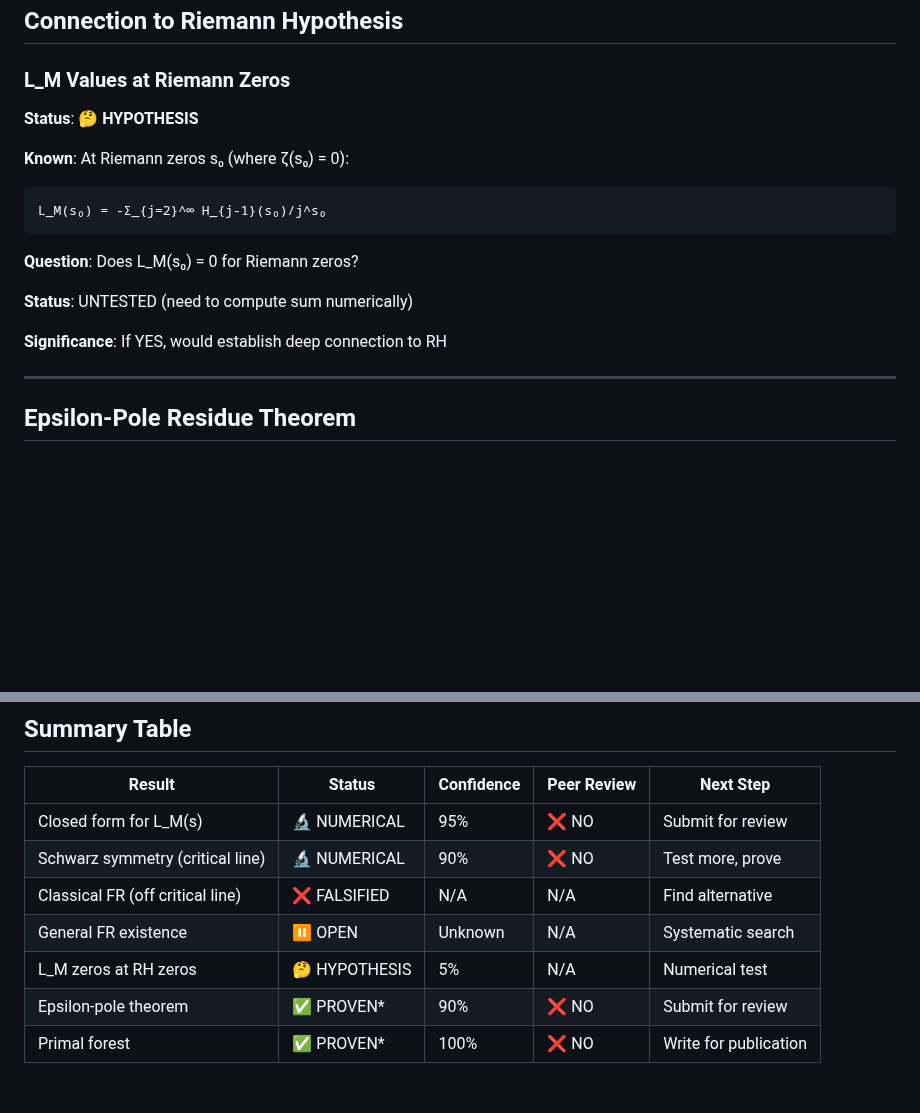
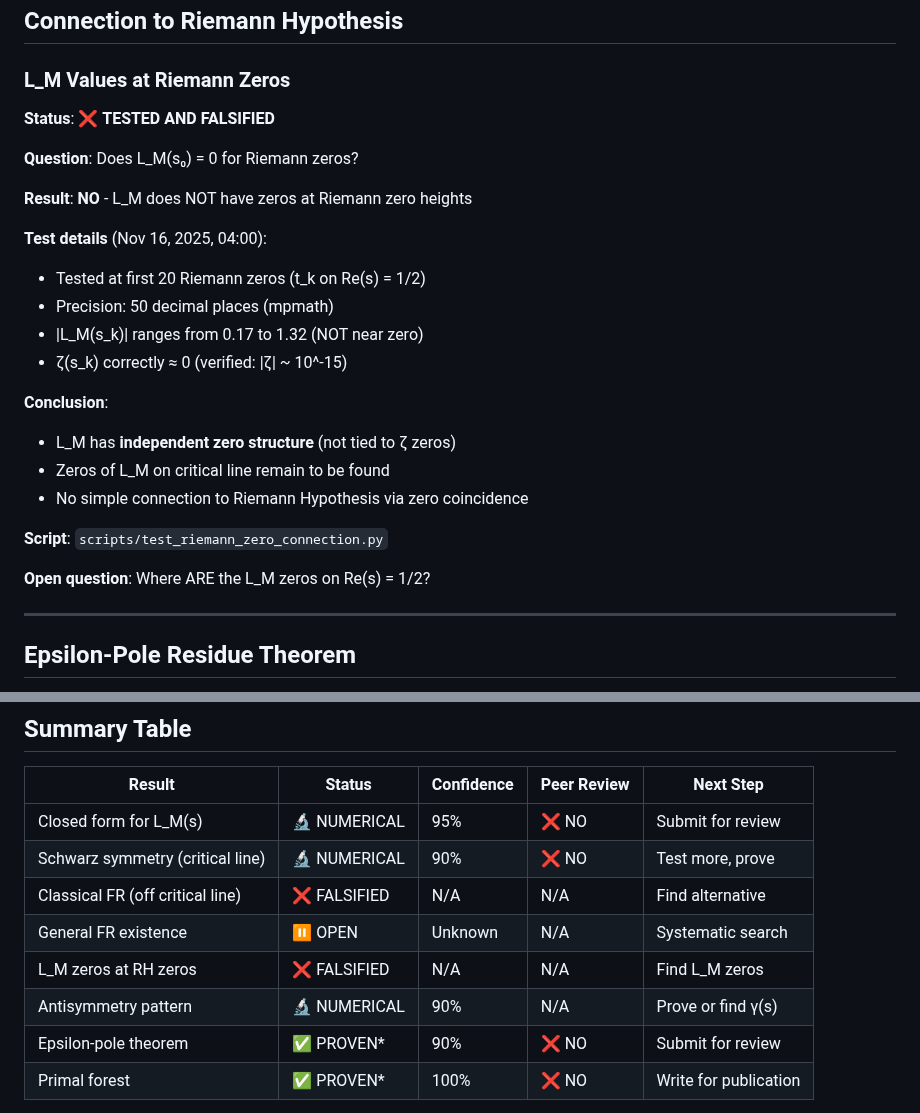
Before and after one commit to popojan/orbit, a Markdown page: docs/STATUS.md, 2 parts joined by grey strips. GitHub-like rendering; blank space fills up the shorter version.

Commit message:
docs: update STATUS.md - Riemann zero connection falsified
Changes:
- L_M zeros at RH zeros: HYPOTHESIS → FALSIFIED
- Added test details (20 zeros, 50 decimal precision)
- Added antisymmetry pattern to summary table
- Next step: Find where L_M zeros actually are

Reference: commit 6c7d398 (test results)

🤖 Generated with Claude Code
Co-Authored-By: Claude <noreply@anthropic.com>

````diff
--- a/docs/STATUS.md
+++ b/docs/STATUS.md
@@ -171,18 +171,26 @@ Define correction Δlog(s) = log|R(s)| - log|R_classical(s)| where:
 
 ### L_M Values at Riemann Zeros
 
-**Status**: 🤔 **HYPOTHESIS**
-
-**Known**: At Riemann zeros s₀ (where ζ(s₀) = 0):
-```
-L_M(s₀) = -Σ_{j=2}^∞ H_{j-1}(s₀)/j^s₀
-```
+**Status**: ❌ **TESTED AND FALSIFIED**
 
 **Question**: Does L_M(s₀) = 0 for Riemann zeros?
 
-**Status**: UNTESTED (need to compute sum numerically)
+**Result**: **NO** - L_M does NOT have zeros at Riemann zero heights
 
-**Significance**: If YES, would establish deep connection to RH
+**Test details** (Nov 16, 2025, 04:00):
+- Tested at first 20 Riemann zeros (t_k on Re(s) = 1/2)
+- Precision: 50 decimal places (mpmath)
+- |L_M(s_k)| ranges from 0.17 to 1.32 (NOT near zero)
+- ζ(s_k) correctly ≈ 0 (verified: |ζ| ~ 10^-15)
+
+**Conclusion**:
+- L_M has **independent zero structure** (not tied to ζ zeros)
+- Zeros of L_M on critical line remain to be found
+- No simple connection to Riemann Hypothesis via zero coincidence
+
+**Script**: `scripts/test_riemann_zero_connection.py`
+
+**Open question**: Where ARE the L_M zeros on Re(s) = 1/2?
 
 ---
 
@@ -221,7 +229,8 @@ lim_{ε→0⁺} ε^α · G(s,α,ε) = L_M(s)
 | Schwarz symmetry (critical line) | 🔬 NUMERICAL | 90% | ❌ NO | Test more, prove |
 | Classical FR (off critical line) | ❌ FALSIFIED | N/A | N/A | Find alternative |
 | General FR existence | ⏸️ OPEN | Unknown | N/A | Systematic search |
-| L_M zeros at RH zeros | 🤔 HYPOTHESIS | 5% | N/A | Numerical test |
+| L_M zeros at RH zeros | ❌ FALSIFIED | N/A | N/A | Find L_M zeros |
+| Antisymmetry pattern | 🔬 NUMERICAL | 90% | N/A | Prove or find γ(s) |
 | Epsilon-pole theorem | ✅ PROVEN* | 90% | ❌ NO | Submit for review |
 | Primal forest | ✅ PROVEN* | 100% | ❌ NO | Write for publication |
 
````
